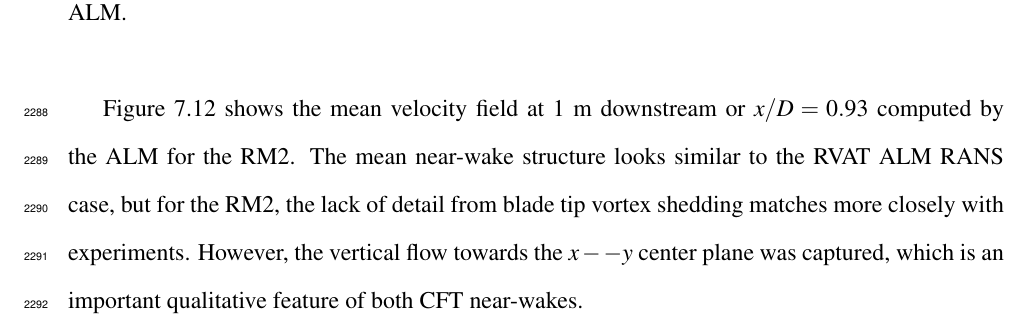
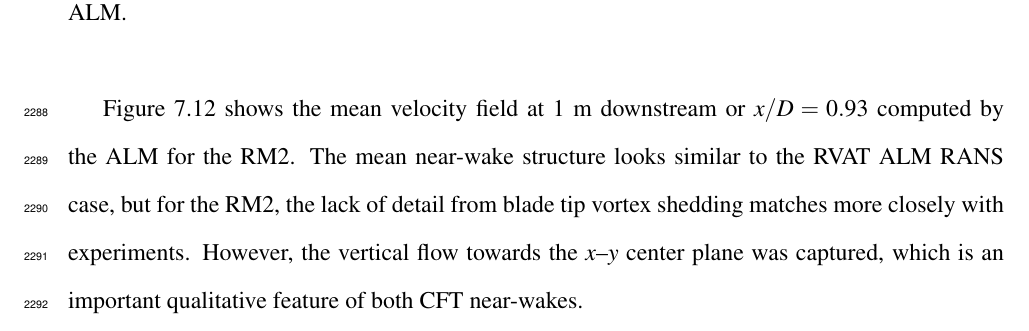
Before and after one commit to petebachant/PhD-thesis, a LaTeX thesis (thesis.tex, which reads chapters/ALM.tex): part of page 113 of 140, cut so that both start at the same text. Compiled offline with pdfLaTeX.

Commit message:
Fix typo

```diff
--- a/chapters/ALM.tex
+++ b/chapters/ALM.tex
@@ -838,7 +838,7 @@ Figure~\ref{fig:RM2-ALM-meancontquiv} shows the mean velocity field at 1 m
 downstream or $x/D=0.93$ computed by the ALM for the RM2. The mean near-wake
 structure looks similar to the RVAT ALM RANS case, but for the RM2, the lack of
 detail from blade tip vortex shedding matches more closely with experiments.
-However, the vertical flow towards the $x--y$ center plane was captured, which
+However, the vertical flow towards the $x$--$y$ center plane was captured, which
 is an important qualitative feature of both CFT near-wakes.
 
 \begin{figure}
```
